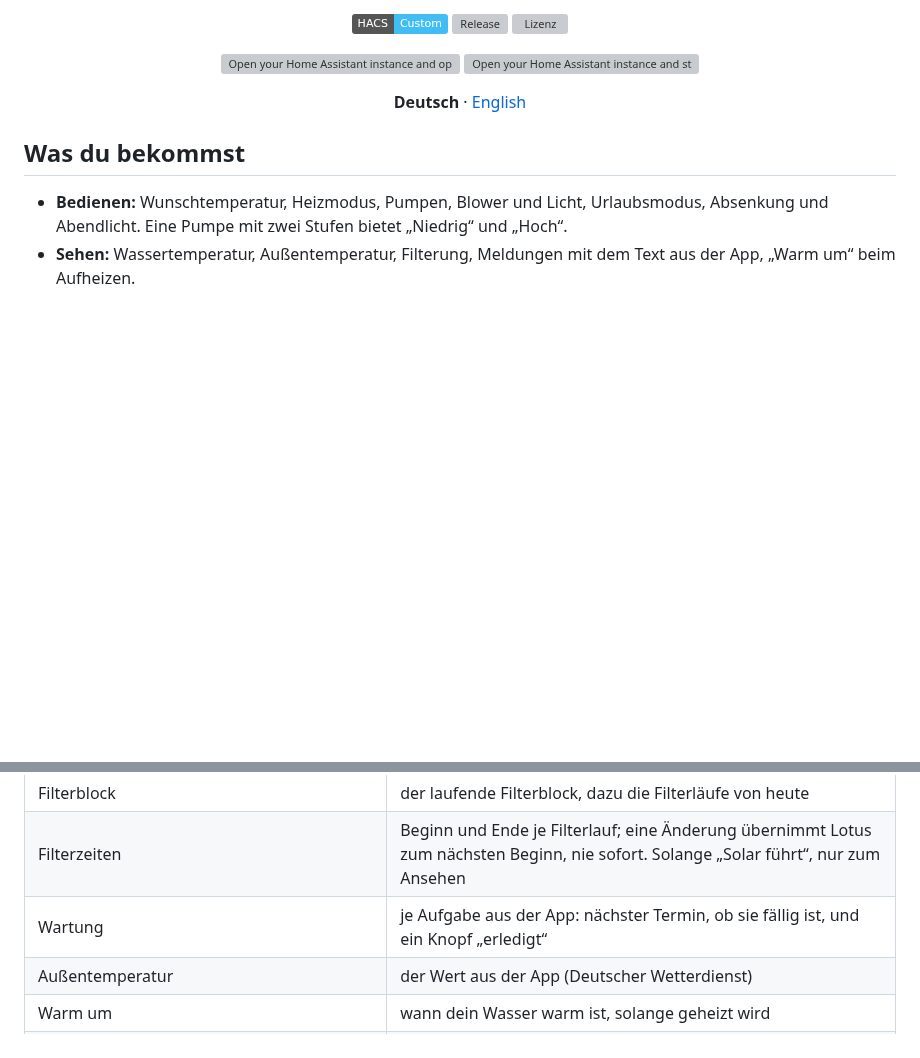
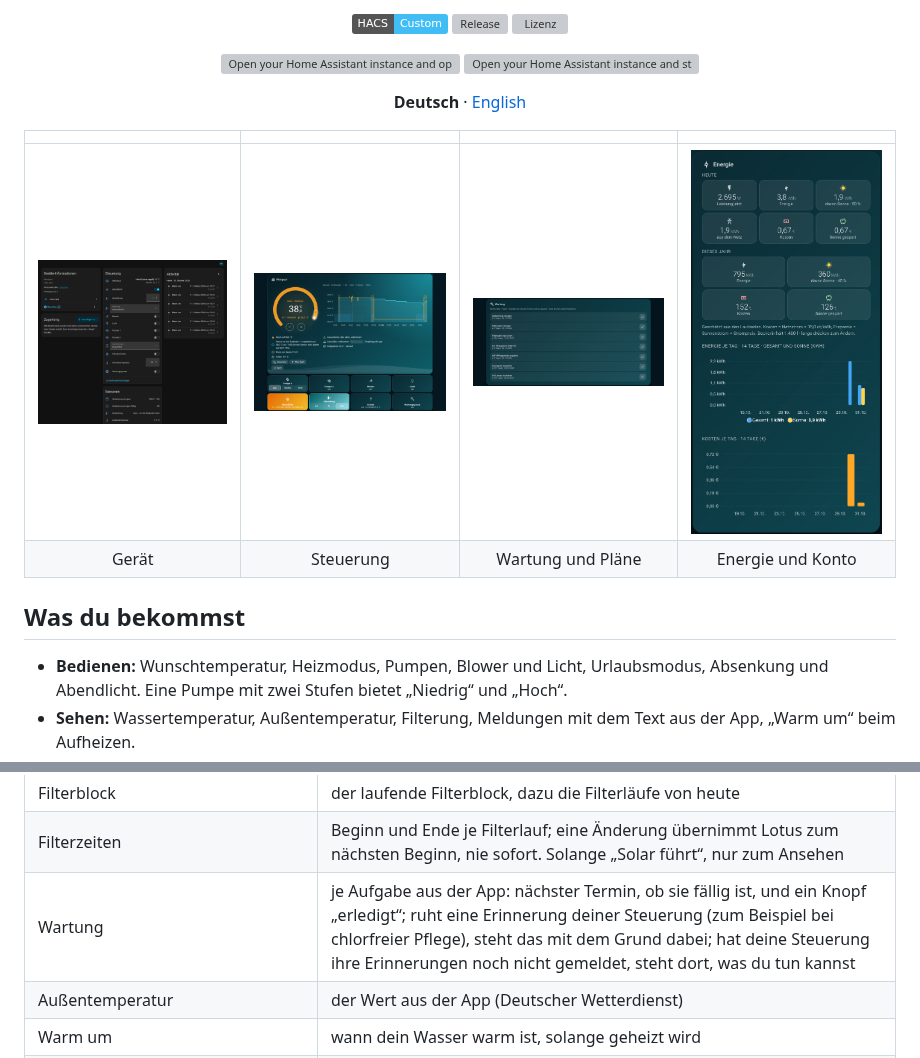
Before and after one commit to mrluco/lotus-spa-homeassistant, a Markdown page: README.md, 2 parts joined by grey strips. GitHub-like rendering; pictures changed too: bilder/ha-energie.png (added), bilder/ha-geraet.png (added), bilder/ha-steuerung.png (added); folded sections open; badges without logos; blank space fills up the shorter version; grey boxes are pictures that could not be loaded.

```diff
--- a/README.md
+++ b/README.md
@@ -16,6 +16,11 @@
 </p>
 
 <p align="center"><b>Deutsch</b> · <a href="README.en.md">English</a></p>
+
+| | | | |
+|:---:|:---:|:---:|:---:|
+| <img src="bilder/ha-geraet.png" width="200" alt="Gerät"> | <img src="bilder/ha-steuerung.png" width="200" alt="Steuerung"> | <img src="bilder/ha-wartung.png" width="200" alt="Wartung und Pläne"> | <img src="bilder/ha-energie.png" width="200" alt="Energie und Konto"> |
+| Gerät | Steuerung | Wartung und Pläne | Energie und Konto |
 
 ## Was du bekommst
 
@@ -55,7 +60,7 @@ Schalten kannst du nur, was du auch in der App schalten darfst. Jeder Befehl ste
 | Grund der Solltemperatur | derselbe Satz wie in der App, zum Beispiel „Badezeit, gehalten auf 38,0 °C“ |
 | Filterblock | der laufende Filterblock, dazu die Filterläufe von heute |
 | Filterzeiten | Beginn und Ende je Filterlauf; eine Änderung übernimmt Lotus zum nächsten Beginn, nie sofort. Solange „Solar führt“, nur zum Ansehen |
-| Wartung | je Aufgabe aus der App: nächster Termin, ob sie fällig ist, und ein Knopf „erledigt“ |
+| Wartung | je Aufgabe aus der App: nächster Termin, ob sie fällig ist, und ein Knopf „erledigt“; ruht eine Erinnerung deiner Steuerung (zum Beispiel bei chlorfreier Pflege), steht das mit dem Grund dabei; hat deine Steuerung ihre Erinnerungen noch nicht gemeldet, steht dort, was du tun kannst |
 | Außentemperatur | der Wert aus der App (Deutscher Wetterdienst) |
 | Warm um | wann dein Wasser warm ist, solange geheizt wird |
 | Energie, Leistung, Kosten heute | wie die Verbrauchsseite der App: Energie dieses Jahres für das Energie-Dashboard, Leistung jetzt, Kosten heute (geschätzt, wenn deine Steuerung nicht misst) |
```
Also changed, not shown: README.en.md (+5 -0 lines), 10 other files.
